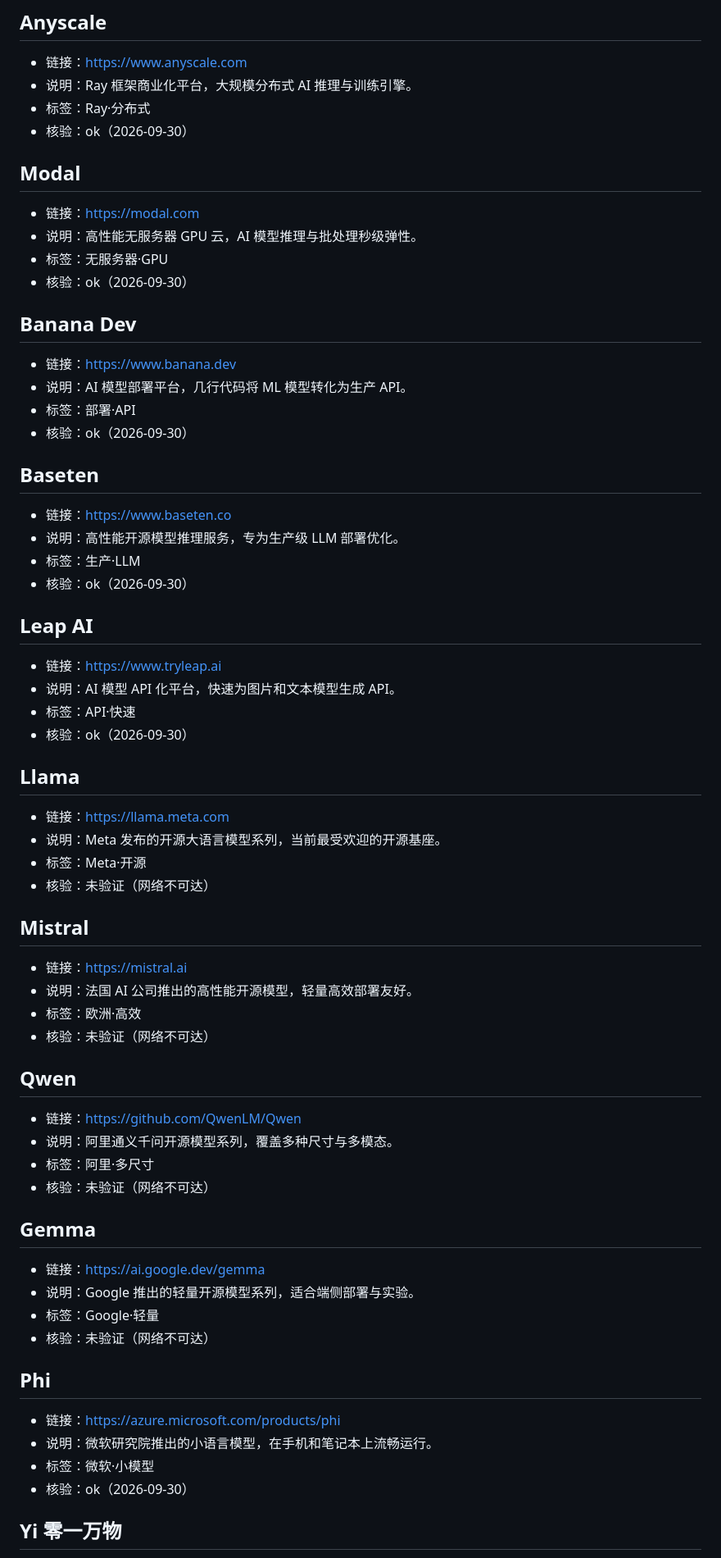
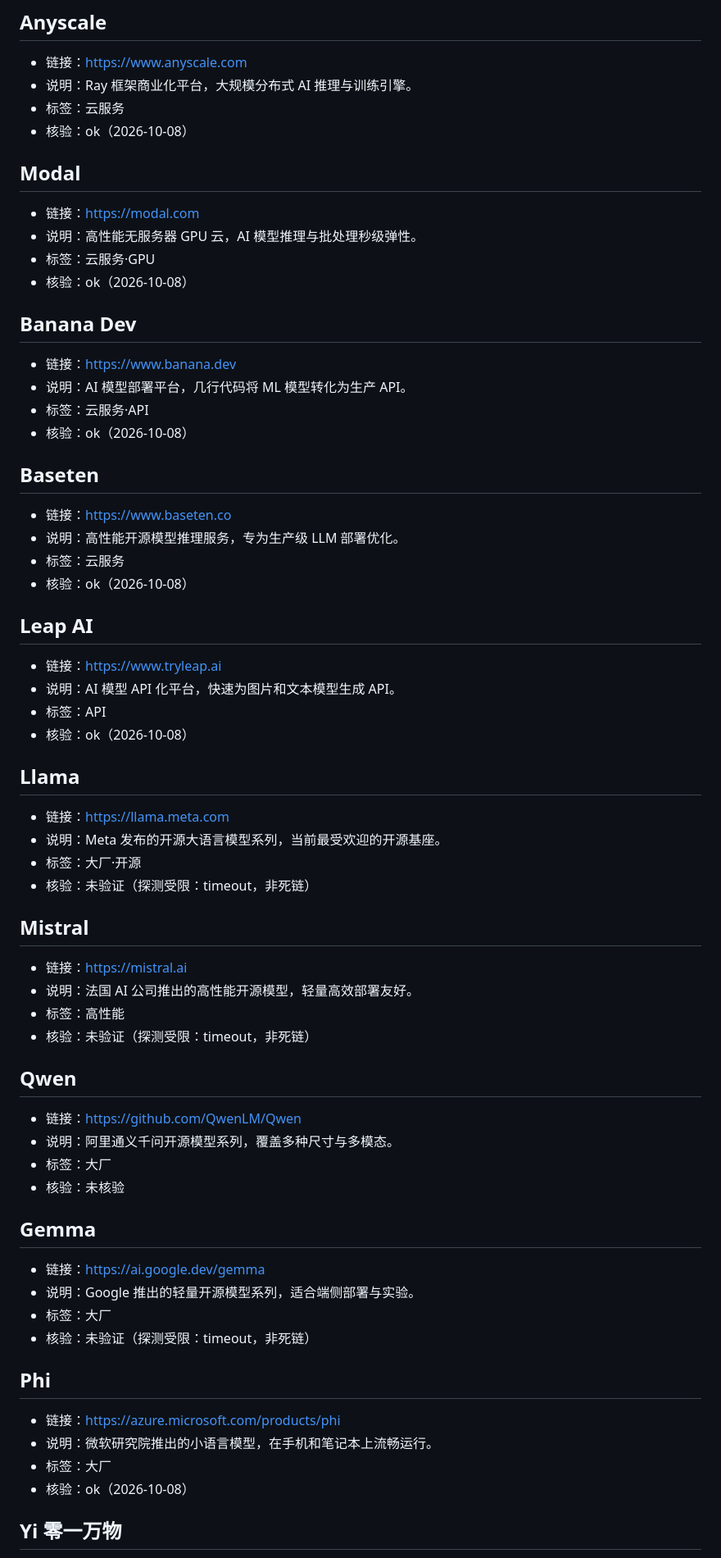
Before and after one commit to speculcom/ai-sites-directory, a Markdown page: content/model.md, the part around one of its changes. Shown at 82% size. Drawn GitHub-style.

Commit message:
Phase A/B 完结：内容补齐 · 可寻址/筛选/站间骨架/决策工具/a11y+SEO/视觉统一 — 更新 content/model.md

```diff
--- a/content/model.md
+++ b/content/model.md
@@ -76,71 +76,71 @@
 
 - 链接：<https://www.anyscale.com>
 - 说明：Ray 框架商业化平台，大规模分布式 AI 推理与训练引擎。
-- 标签：Ray·分布式
-- 核验：ok（2026-09-30）
+- 标签：云服务
+- 核验：ok（2026-10-08）
 
 ## Modal
 
 - 链接：<https://modal.com>
 - 说明：高性能无服务器 GPU 云，AI 模型推理与批处理秒级弹性。
-- 标签：无服务器·GPU
-- 核验：ok（2026-09-30）
+- 标签：云服务·GPU
+- 核验：ok（2026-10-08）
 
 ## Banana Dev
 
 - 链接：<https://www.banana.dev>
 - 说明：AI 模型部署平台，几行代码将 ML 模型转化为生产 API。
-- 标签：部署·API
-- 核验：ok（2026-09-30）
+- 标签：云服务·API
+- 核验：ok（2026-10-08）
 
 ## Baseten
 
 - 链接：<https://www.baseten.co>
 - 说明：高性能开源模型推理服务，专为生产级 LLM 部署优化。
-- 标签：生产·LLM
-- 核验：ok（2026-09-30）
+- 标签：云服务
+- 核验：ok（2026-10-08）
 
 ## Leap AI
 
 - 链接：<https://www.tryleap.ai>
 - 说明：AI 模型 API 化平台，快速为图片和文本模型生成 API。
-- 标签：API·快速
-- 核验：ok（2026-09-30）
+- 标签：API
+- 核验：ok（2026-10-08）
 
 ## Llama
 
 - 链接：<https://llama.meta.com>
 - 说明：Meta 发布的开源大语言模型系列，当前最受欢迎的开源基座。
-- 标签：Meta·开源
-- 核验：未验证（网络不可达）
+- 标签：大厂·开源
+- 核验：未验证（探测受限：timeout，非死链）
 
 ## Mistral
 
 - 链接：<https://mistral.ai>
 - 说明：法国 AI 公司推出的高性能开源模型，轻量高效部署友好。
-- 标签：欧洲·高效
-- 核验：未验证（网络不可达）
+- 标签：高性能
+- 核验：未验证（探测受限：timeout，非死链）
 
 ## Qwen
 
 - 链接：<https://github.com/QwenLM/Qwen>
 - 说明：阿里通义千问开源模型系列，覆盖多种尺寸与多模态。
-- 标签：阿里·多尺寸
-- 核验：未验证（网络不可达）
+- 标签：大厂
+- 核验：未核验
 
 ## Gemma
 
 - 链接：<https://ai.google.dev/gemma>
 - 说明：Google 推出的轻量开源模型系列，适合端侧部署与实验。
-- 标签：Google·轻量
-- 核验：未验证（网络不可达）
+- 标签：大厂
+- 核验：未验证（探测受限：timeout，非死链）
 
 ## Phi
 
 - 链接：<https://azure.microsoft.com/products/phi>
 - 说明：微软研究院推出的小语言模型，在手机和笔记本上流畅运行。
-- 标签：微软·小模型
-- 核验：ok（2026-09-30）
+- 标签：大厂
+- 核验：ok（2026-10-08）
 
 ## Yi 零一万物
 
```
Also changed, not shown: other parts of content/model.md (+30 -30 lines).
